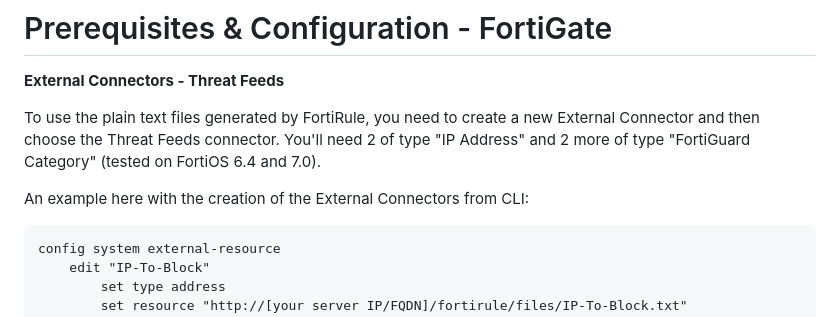
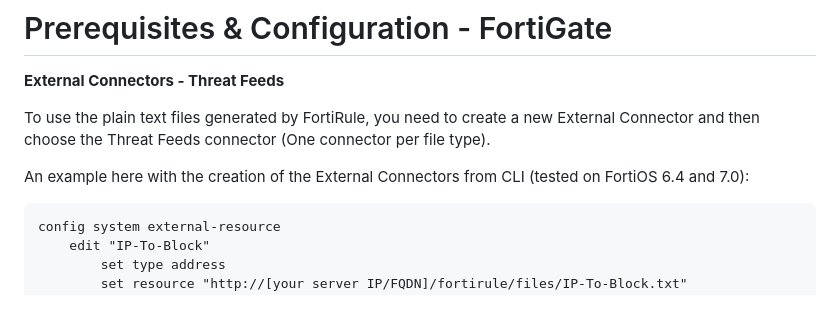
Before and after one commit to choupit0/FortiRule, a Markdown page: README.md, the part around the change. Drawn GitHub-style.

````diff
--- a/README.md
+++ b/README.md
@@ -80,9 +80,9 @@ http://[your server IP/FQDN]/fortirule/
 # Prerequisites & Configuration - FortiGate
 **External Connectors - Threat Feeds**
 
-To use the plain text files generated by FortiRule, you need to create a new External Connector and then choose the Threat Feeds connector. You'll need 2 of type "IP Address" and 2 more of type "FortiGuard Category" (tested on FortiOS 6.4 and 7.0).
+To use the plain text files generated by FortiRule, you need to create a new External Connector and then choose the Threat Feeds connector (One connector per file type).
 
-An example here with the creation of the External Connectors from CLI:
+An example here with the creation of the External Connectors from CLI (tested on FortiOS 6.4 and 7.0):
 
 ```
 config system external-resource
````
